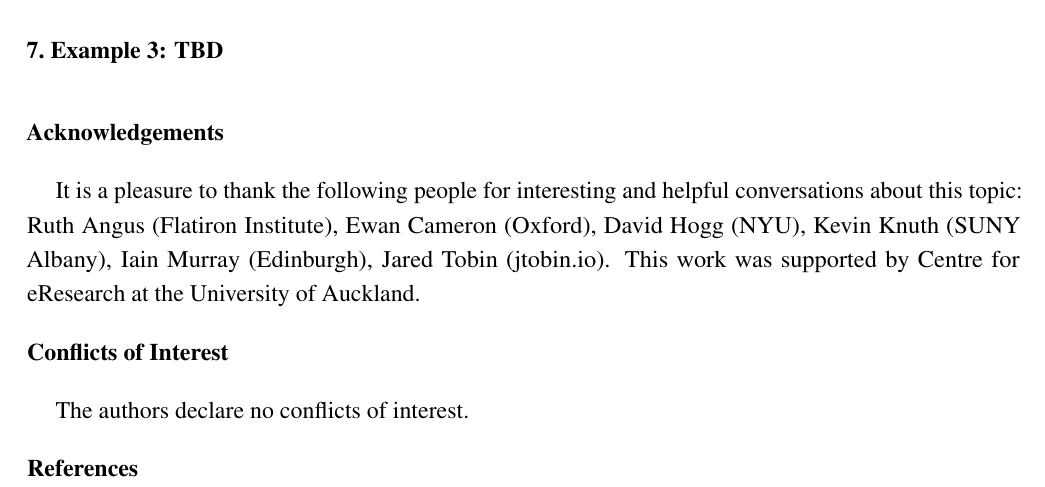
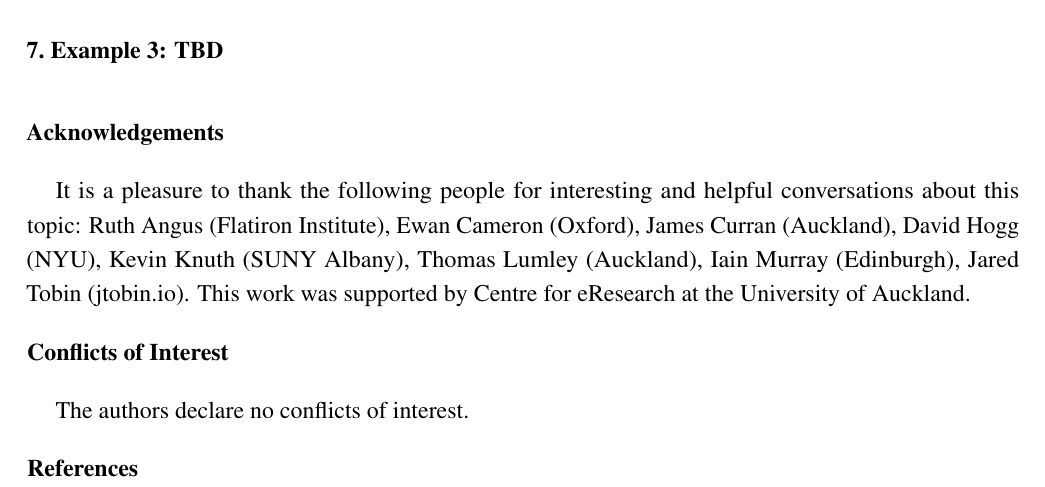
Before and after one commit to eggplantbren/InfoNest, a LaTeX paper (paper/ms.tex): part of page 10 of 12, cut so that both start at the same text. Compiled offline with pdfLaTeX.

Commit message:
Acknowledge James and Thomas

```diff
--- a/paper/ms.tex
+++ b/paper/ms.tex
@@ -685,7 +685,9 @@ is more efficient than running the two strategies separately.
 \acknowledgments{Acknowledgements}
 It is a pleasure to thank the following people for interesting and helpful
 conversations about this topic: Ruth Angus (Flatiron Institute),
-Ewan Cameron (Oxford), David Hogg (NYU), Kevin Knuth (SUNY Albany),
+Ewan Cameron (Oxford), James Curran (Auckland),
+David Hogg (NYU), Kevin Knuth (SUNY Albany),
+Thomas Lumley (Auckland),
 Iain Murray (Edinburgh), Jared Tobin (jtobin.io).
 This work was supported by Centre for eResearch
 at the University of Auckland.
```
